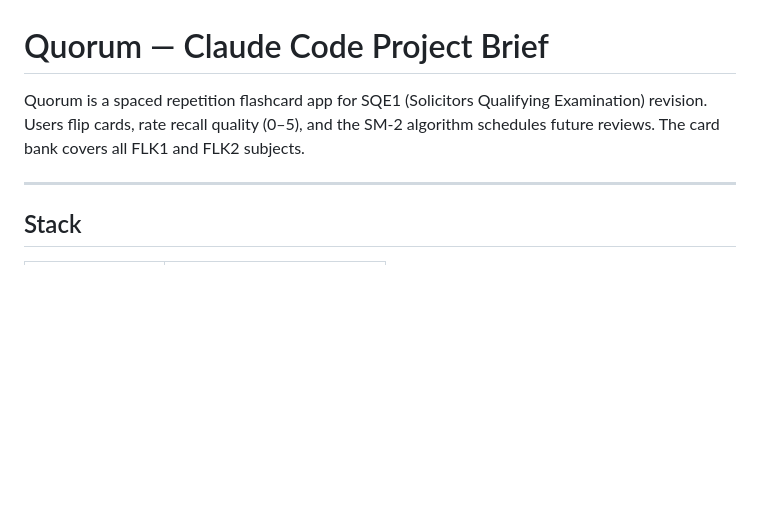
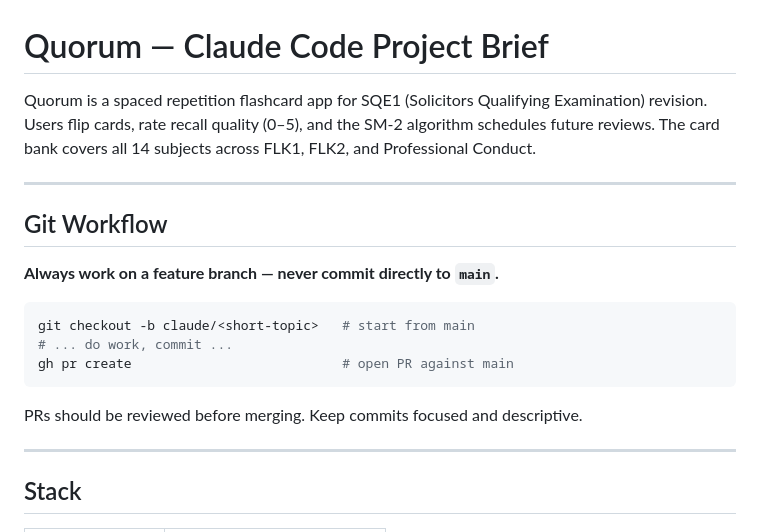
Before and after one commit to quiet-logic/Quorum, a Markdown page: legal-study-app/src/CLAUDE.md, the part around one of its changes. GitHub-like rendering; blank space fills up the shorter version.

````diff
--- a/legal-study-app/src/CLAUDE.md
+++ b/legal-study-app/src/CLAUDE.md
@@ -1,6 +1,20 @@
 # Quorum — Claude Code Project Brief
 
-Quorum is a spaced repetition flashcard app for SQE1 (Solicitors Qualifying Examination) revision. Users flip cards, rate recall quality (0–5), and the SM-2 algorithm schedules future reviews. The card bank covers all FLK1 and FLK2 subjects.
+Quorum is a spaced repetition flashcard app for SQE1 (Solicitors Qualifying Examination) revision. Users flip cards, rate recall quality (0–5), and the SM-2 algorithm schedules future reviews. The card bank covers all 14 subjects across FLK1, FLK2, and Professional Conduct.
+
+---
+
+## Git Workflow
+
+**Always work on a feature branch — never commit directly to `main`.**
+
+```bash
+git checkout -b claude/<short-topic>   # start from main
+# ... do work, commit ...
+gh pr create                           # open PR against main
+```
+
+PRs should be reviewed before merging. Keep commits focused and descriptive.
 
 ---
 
````
Also changed, not shown: other parts of legal-study-app/src/CLAUDE.md (+63 -55 lines).
